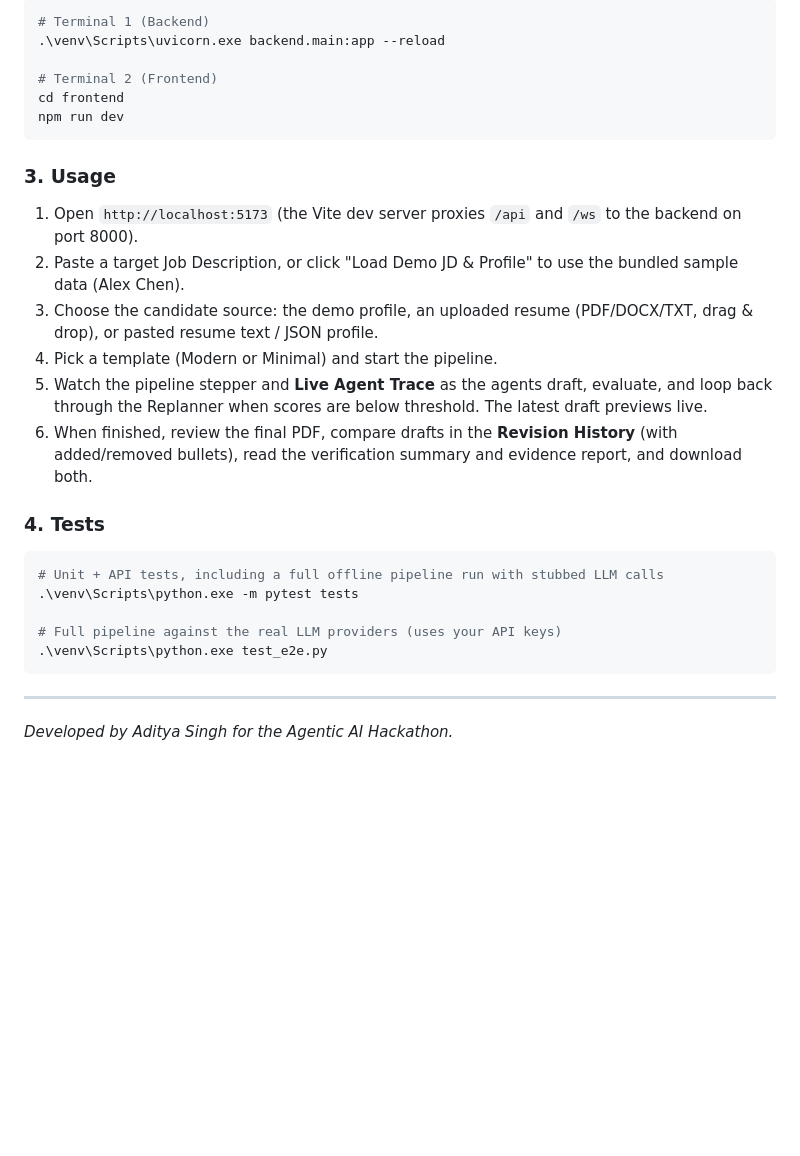
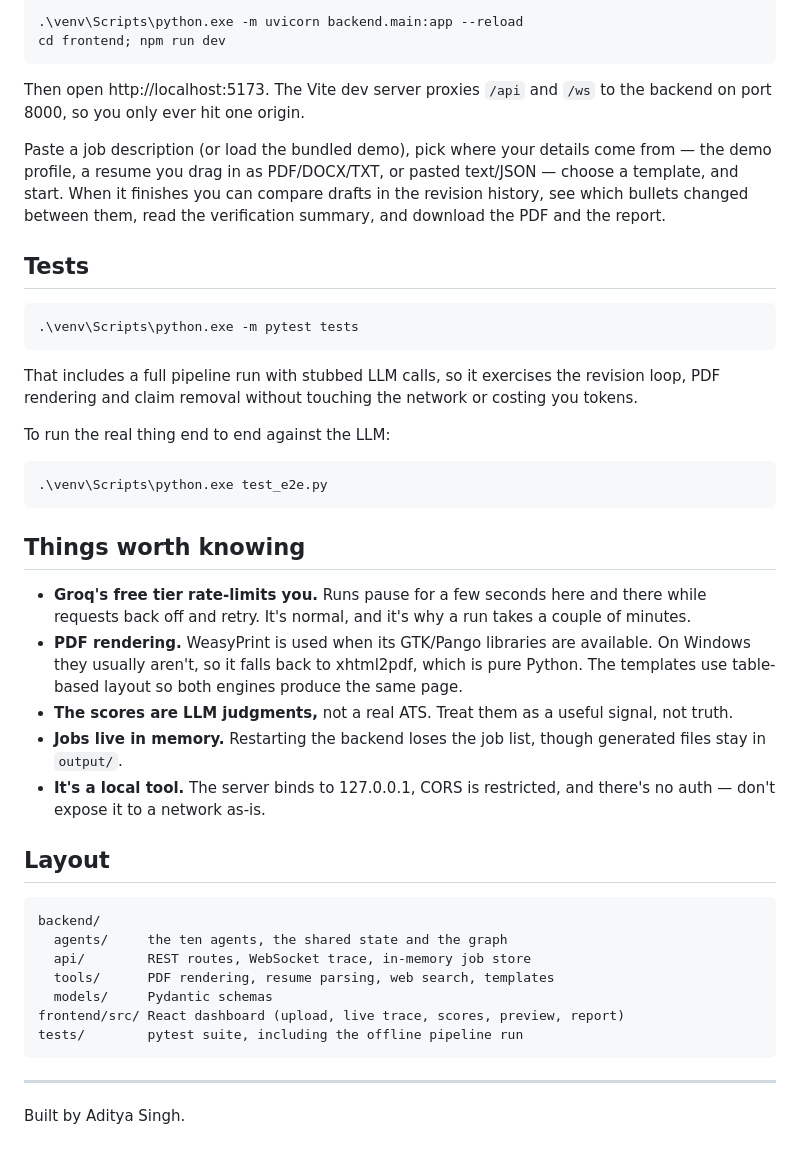
Before and after one commit to AdiSingh003/auto_resume_agent, a Markdown page: README.md, the part around one of its changes. GitHub-like rendering; blank space fills up the shorter version.

````diff
--- a/README.md
+++ b/README.md
@@ -69,29 +79,56 @@ Or run manually:
 ```powershell
-# Terminal 1 (Backend)
-.\venv\Scripts\uvicorn.exe backend.main:app --reload
-
-# Terminal 2 (Frontend)
-cd frontend
-npm run dev
+.\venv\Scripts\python.exe -m uvicorn backend.main:app --reload
+cd frontend; npm run dev
 ```
 
-### 3. Usage
-1. Open `http://localhost:5173` (the Vite dev server proxies `/api` and `/ws` to the backend on port 8000).
-2. Paste a target Job Description, or click "Load Demo JD & Profile" to use the bundled sample data (Alex Chen).
-3. Choose the candidate source: the demo profile, an uploaded resume (PDF/DOCX/TXT, drag & drop), or pasted resume text / JSON profile.
-4. Pick a template (Modern or Minimal) and start the pipeline.
-5. Watch the pipeline stepper and **Live Agent Trace** as the agents draft, evaluate, and loop back through the Replanner when scores are below threshold. The latest draft previews live.
-6. When finished, review the final PDF, compare drafts in the **Revision History** (with added/removed bullets), read the verification summary and evidence report, and download both.
+Then open http://localhost:5173. The Vite dev server proxies `/api` and `/ws` to the backend on
+port 8000, so you only ever hit one origin.
 
-### 4. Tests
+Paste a job description (or load the bundled demo), pick where your details come from — the demo
+profile, a resume you drag in as PDF/DOCX/TXT, or pasted text/JSON — choose a template, and start.
+When it finishes you can compare drafts in the revision history, see which bullets changed between
+them, read the verification summary, and download the PDF and the report.
+
+## Tests
 
 ```powershell
-# Unit + API tests, including a full offline pipeline run with stubbed LLM calls
 .\venv\Scripts\python.exe -m pytest tests
+```
 
-# Full pipeline against the real LLM providers (uses your API keys)
+That includes a full pipeline run with stubbed LLM calls, so it exercises the revision loop, PDF
+rendering and claim removal without touching the network or costing you tokens.
+
+To run the real thing end to end against the LLM:
+
+```powershell
 .\venv\Scripts\python.exe test_e2e.py
 ```
 
+## Things worth knowing
+
+- **Groq's free tier rate-limits you.** Runs pause for a few seconds here and there while requests
+  back off and retry. It's normal, and it's why a run takes a couple of minutes.
+- **PDF rendering.** WeasyPrint is used when its GTK/Pango libraries are available. On Windows they
+  usually aren't, so it falls back to xhtml2pdf, which is pure Python. The templates use
+  table-based layout so both engines produce the same page.
+- **The scores are LLM judgments,** not a real ATS. Treat them as a useful signal, not truth.
+- **Jobs live in memory.** Restarting the backend loses the job list, though generated files stay
+  in `output/`.
+- **It's a local tool.** The server binds to 127.0.0.1, CORS is restricted, and there's no auth —
+  don't expose it to a network as-is.
+
+## Layout
+
+```
+backend/
+  agents/     the ten agents, the shared state and the graph
+  api/        REST routes, WebSocket trace, in-memory job store
+  tools/      PDF rendering, resume parsing, web search, templates
+  models/     Pydantic schemas
+frontend/src/ React dashboard (upload, live trace, scores, preview, report)
+tests/        pytest suite, including the offline pipeline run
+```
+
 ---
-*Developed by Aditya Singh for the Agentic AI Hackathon.*
+
+Built by Aditya Singh.
````
Also changed, not shown: other parts of README.md (+49 -39 lines).
